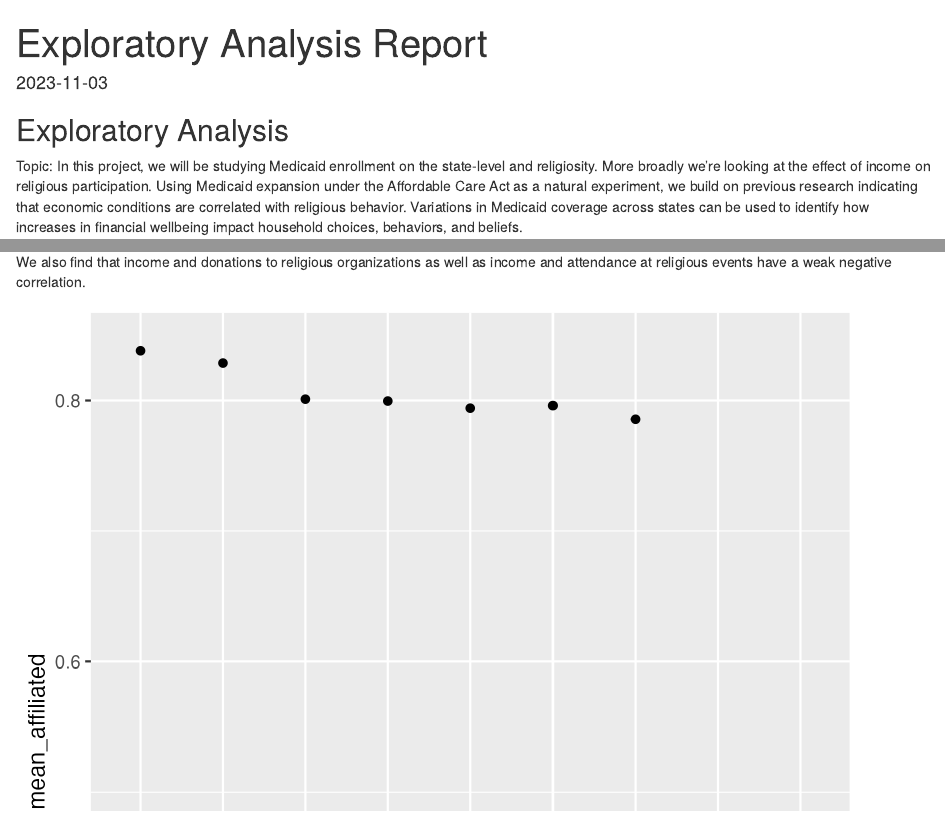
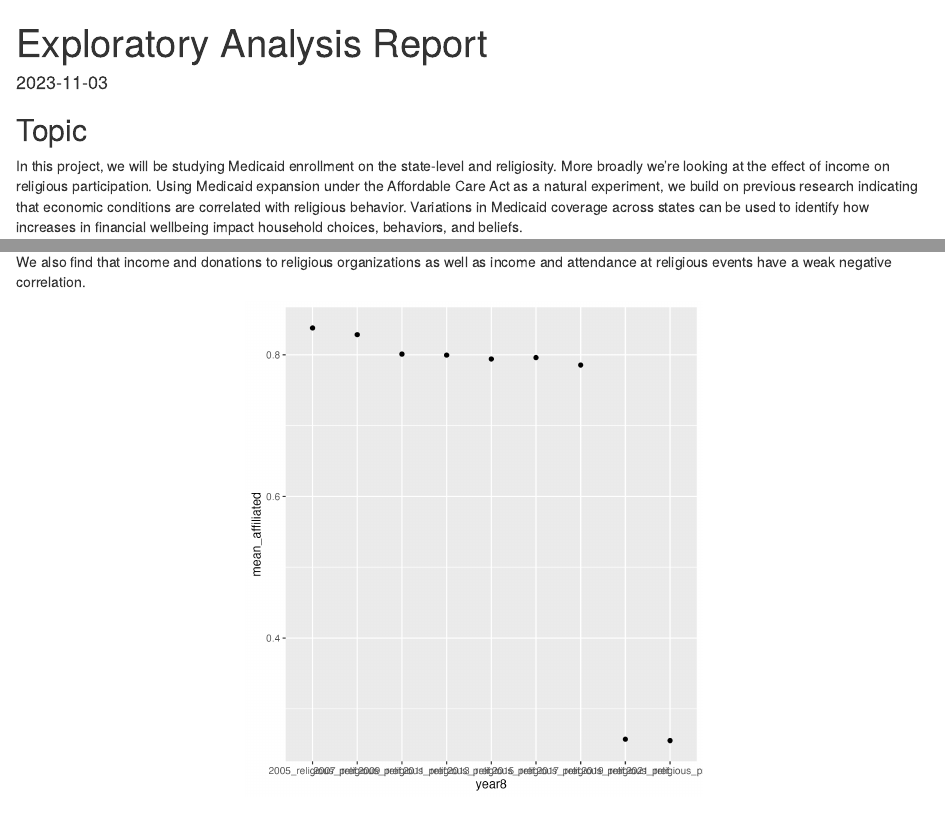
Before and after one commit to dtgranum/ecns_560_project, an R Markdown document (Report.Rmd): the page in a window 1100 px wide, from its top, and a second part further down, joined at a grey line. Rendered offline with R 4.5, knitr and Pandoc, with nearby package versions.

Commit message:
Update Report.Rmd

````diff
--- a/Report.Rmd
+++ b/Report.Rmd
@@ -8,9 +8,8 @@ date: '2023-11-03'
 knitr::opts_chunk$set(echo = TRUE)
 ```
 
-## Exploratory Analysis
+## Topic
 
-Topic:
 In this project, we will be studying Medicaid enrollment on the state-level and religiosity. More broadly we’re looking at the effect of income on religious participation. Using Medicaid expansion under the Affordable Care Act as a natural experiment, we build on previous research indicating that economic conditions are correlated with religious behavior. Variations in Medicaid coverage across states can be used to identify how increases in financial wellbeing impact household choices, behaviors, and beliefs.
 
 Research question:
@@ -39,13 +38,12 @@ We have three outcomes of interest we will look at in order to get a measure of
 After plotting histograms of income, donations, and attendance it shows that each is right skewed so we will need to log transform donations and attendance in order to use them. We also noticed some extreme values and after consulting the codebook realized many of those extreme values were for NA or didn’t know (DK). One of the extreme values we removed for the income variable was those who lost $999,999 or more since we figured that was most likely an outlier and the purpose of having income in the data is to figure out if they qualified for Medicaid or not. This is important because one of our tentative plans for our econometric analysis is to only include people who qualified for Medicaid before and after the expansion in our dataset.
 
 
-
 ## Findings
 
 We find that religious affiliation, attendance at religious events, and donations to religious organizations have declined over time.
 
 We also find that income and donations to religious organizations as well as income and attendance at religious events have a weak negative correlation.
 
-```{r pressure, echo=FALSE}
+```{r echo=FALSE, out.width = "50%", fig.align = "center"}
 knitr::include_graphics("output/affiliationtime.png")
 ```
````
